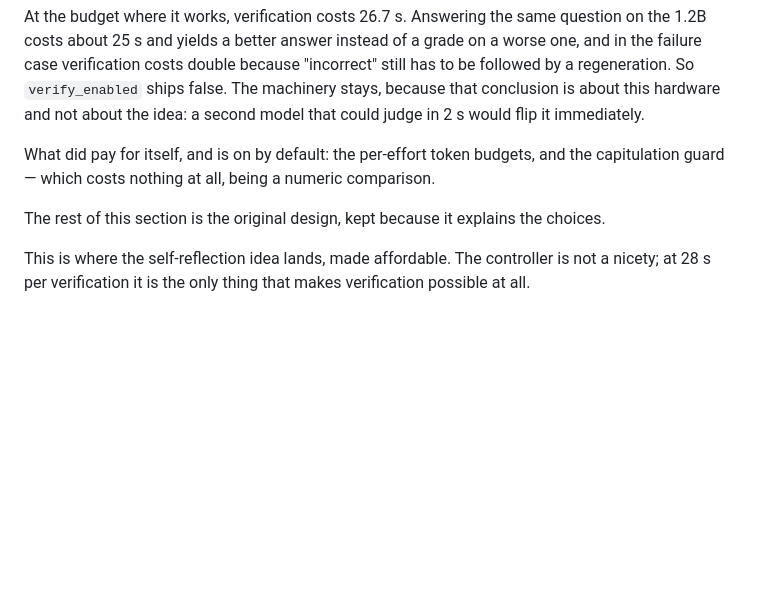
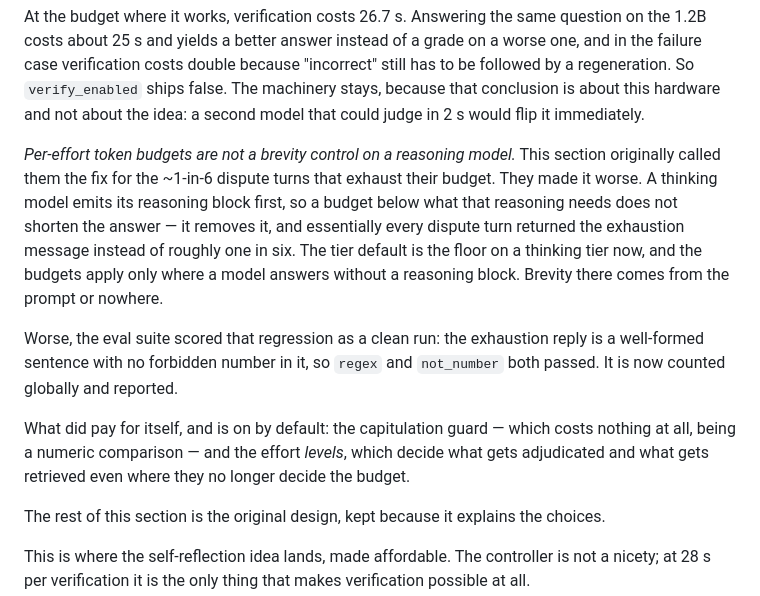
Before and after one commit to krish-patel-01/legend-mode, a Markdown page: ROADMAP.md, the part around the change. Drawn GitHub-style; blank space fills up the shorter version.

```diff
--- a/ROADMAP.md
+++ b/ROADMAP.md
@@ -143,8 +143,21 @@ followed by a regeneration. So `verify_enabled` ships false. The machinery stays
 that conclusion is about this hardware and not about the idea: a second model that could
 judge in 2 s would flip it immediately.
 
-What did pay for itself, and is on by default: the per-effort token budgets, and the
-capitulation guard — which costs nothing at all, being a numeric comparison.
+*Per-effort token budgets are not a brevity control on a reasoning model.* This section
+originally called them the fix for the ~1-in-6 dispute turns that exhaust their budget.
+They made it worse. A thinking model emits its reasoning block first, so a budget below
+what that reasoning needs does not shorten the answer — it removes it, and essentially
+every dispute turn returned the exhaustion message instead of roughly one in six. The
+tier default is the floor on a thinking tier now, and the budgets apply only where a model
+answers without a reasoning block. Brevity there comes from the prompt or nowhere.
+
+Worse, the eval suite scored that regression as a clean run: the exhaustion reply is a
+well-formed sentence with no forbidden number in it, so `regex` and `not_number` both
+passed. It is now counted globally and reported.
+
+What did pay for itself, and is on by default: the capitulation guard — which costs
+nothing at all, being a numeric comparison — and the effort *levels*, which decide what
+gets adjudicated and what gets retrieved even where they no longer decide the budget.
 
 The rest of this section is the original design, kept because it explains the choices.
 
```
Also changed, not shown: README.md (+28 -7 lines).
